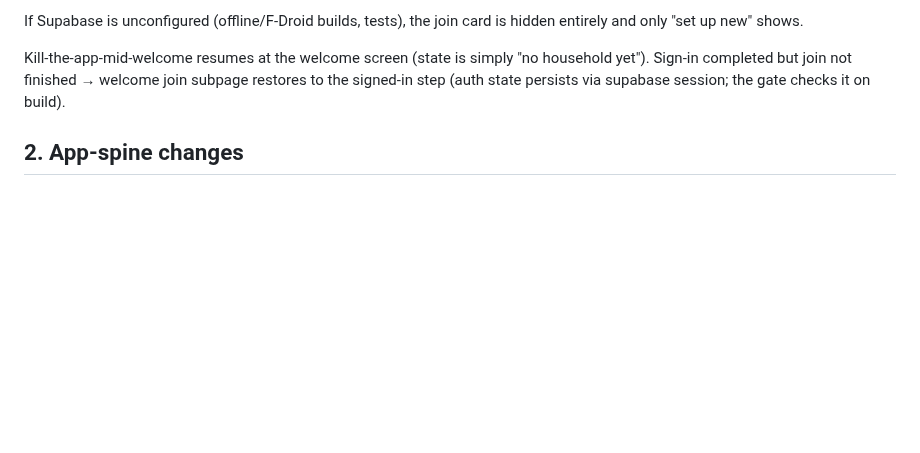
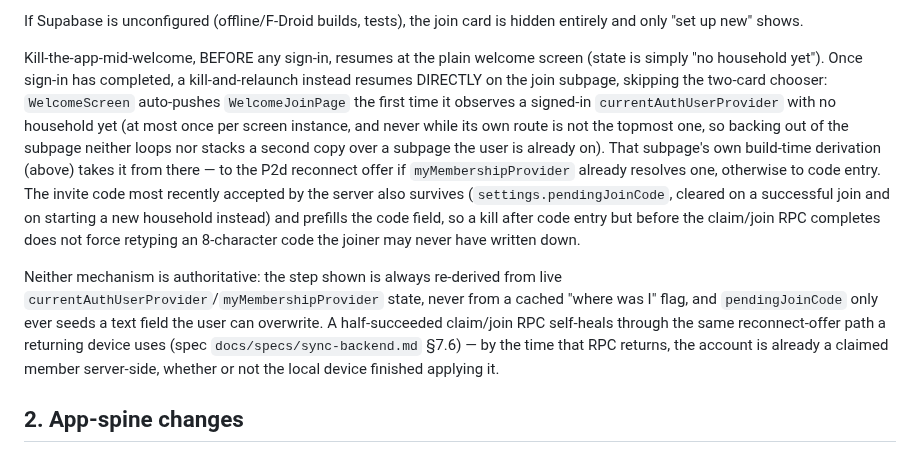
Before and after one commit to igorzamyslov/chore-app, a Markdown page: docs/specs/onboarding-v2.md, the part around the change. Drawn GitHub-style; blank space fills up the shorter version.

Commit message:
Document the join subpage's process-kill resume guarantee
Spec §1 promised only that the subpage 'restores to the signed-in step',
which was true but useless after a kill: nothing re-opened the subpage, so
the user landed on the two-card chooser instead. State what now actually
holds, including that neither the auto-push nor the persisted code is
authoritative.

```diff
--- a/docs/specs/onboarding-v2.md
+++ b/docs/specs/onboarding-v2.md
@@ -59,10 +59,30 @@ Full-screen, no tab shell. Content:
 If Supabase is unconfigured (offline/F-Droid builds, tests), the join
 card is hidden entirely and only "set up new" shows.
 
-Kill-the-app-mid-welcome resumes at the welcome screen (state is simply
-"no household yet"). Sign-in completed but join not finished → welcome
-join subpage restores to the signed-in step (auth state persists via
-supabase session; the gate checks it on build).
+Kill-the-app-mid-welcome, BEFORE any sign-in, resumes at the plain welcome
+screen (state is simply "no household yet"). Once sign-in has completed, a
+kill-and-relaunch instead resumes DIRECTLY on the join subpage, skipping the
+two-card chooser: `WelcomeScreen` auto-pushes `WelcomeJoinPage` the first
+time it observes a signed-in `currentAuthUserProvider` with no household yet
+(at most once per screen instance, and never while its own route is not the
+topmost one, so backing out of the subpage neither loops nor stacks a second
+copy over a subpage the user is already on). That subpage's own build-time
+derivation (above) takes it from there — to the P2d reconnect offer if
+`myMembershipProvider` already resolves one, otherwise to code entry. The
+invite code most recently accepted by the server also survives
+(`settings.pendingJoinCode`, cleared on a successful join and on starting a
+new household instead) and prefills the code field, so a kill after code
+entry but before the claim/join RPC completes does not force retyping an
+8-character code the joiner may never have written down.
+
+Neither mechanism is authoritative: the step shown is always re-derived from
+live `currentAuthUserProvider`/`myMembershipProvider` state, never from a
+cached "where was I" flag, and `pendingJoinCode` only ever seeds a text field
+the user can overwrite. A half-succeeded claim/join RPC self-heals through
+the same reconnect-offer path a returning device uses (spec
+`docs/specs/sync-backend.md` §7.6) — by the time that RPC returns, the
+account is already a claimed member server-side, whether or not the local
+device finished applying it.
 
 ## 2. App-spine changes
 
```
